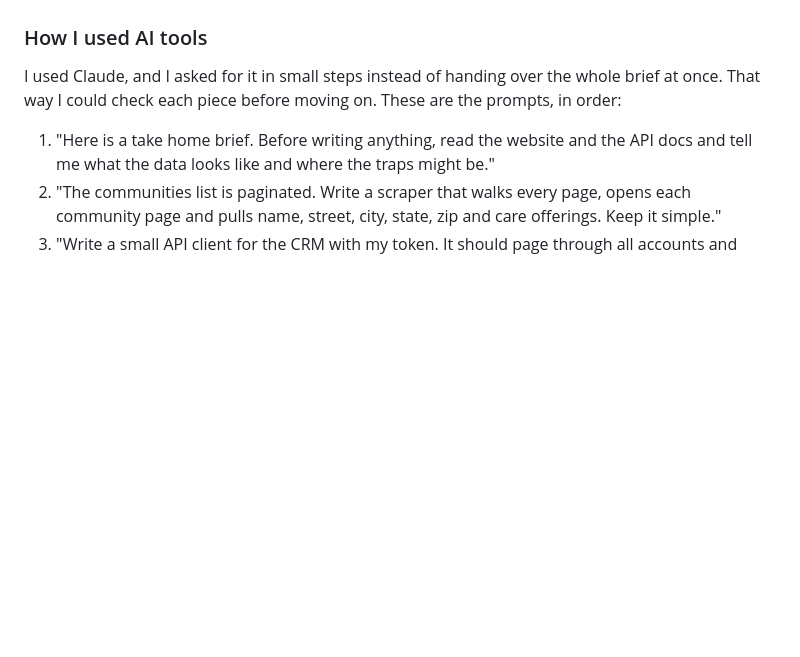
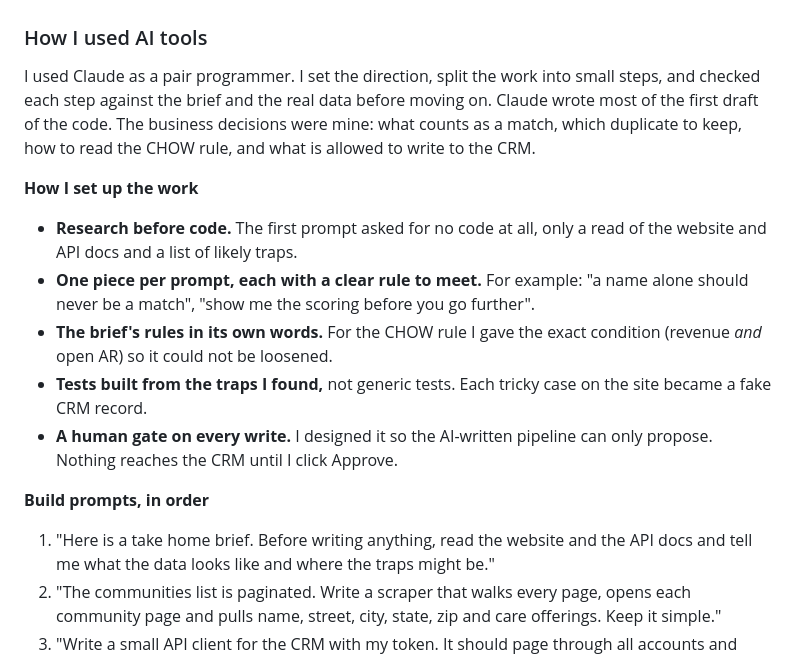
Before and after one commit to shanky2311/Clipboard-assessment, a Markdown page: README.md, the part around one of its changes. GitHub-like rendering; blank space fills up the shorter version.

```diff
--- a/README.md
+++ b/README.md
@@ -126,7 +126,17 @@ The CRM stores the billing address, and the website shows the building. They are
 
 ### How I used AI tools
 
-I used Claude, and I asked for it in small steps instead of handing over the whole brief at once. That way I could check each piece before moving on. These are the prompts, in order:
+I used Claude as a pair programmer. I set the direction, split the work into small steps, and checked each step against the brief and the real data before moving on. Claude wrote most of the first draft of the code. The business decisions were mine: what counts as a match, which duplicate to keep, how to read the CHOW rule, and what is allowed to write to the CRM.
+
+**How I set up the work**
+
+- **Research before code.** The first prompt asked for no code at all, only a read of the website and API docs and a list of likely traps.
+- **One piece per prompt, each with a clear rule to meet.** For example: "a name alone should never be a match", "show me the scoring before you go further".
+- **The brief's rules in its own words.** For the CHOW rule I gave the exact condition (revenue *and* open AR) so it could not be loosened.
+- **Tests built from the traps I found,** not generic tests. Each tricky case on the site became a fake CRM record.
+- **A human gate on every write.** I designed it so the AI-written pipeline can only propose. Nothing reaches the CRM until I click Approve.
+
+**Build prompts, in order**
 
 1. "Here is a take home brief. Before writing anything, read the website and the API docs and tell me what the data looks like and where the traps might be."
 2. "The communities list is paginated. Write a scraper that walks every page, opens each community page and pulls name, street, city, state, zip and care offerings. Keep it simple."
```
Also changed, not shown: other parts of README.md (+25 -1 lines).
